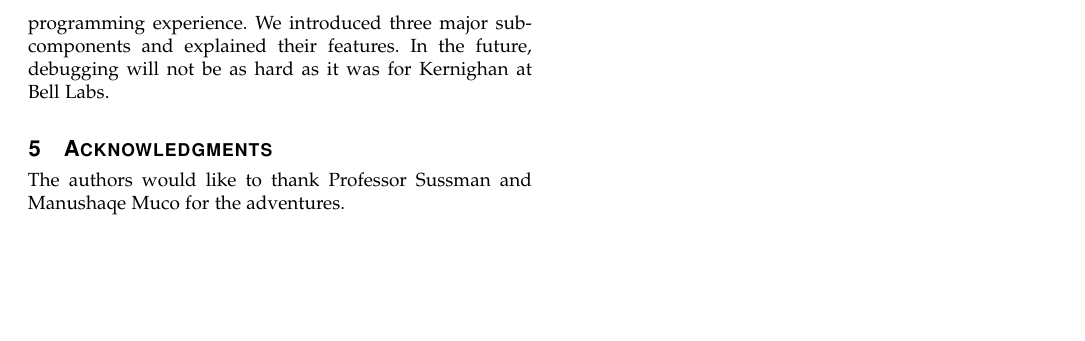
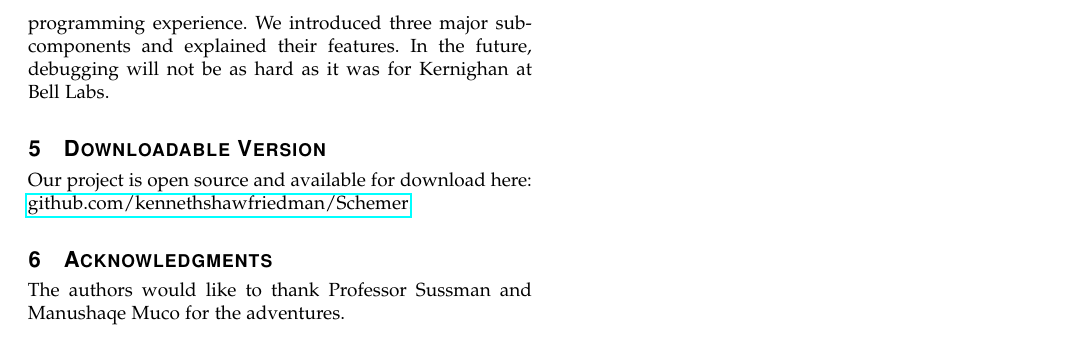
Before and after one commit to kennethshawfriedman/Toski, a LaTeX paper (Final Report/Final Report.tex): part of page 4 of 4, cut so that both start at the same text, the shorter picture padded with empty space. Compiled offline with pdfLaTeX.

Commit message:
Added section about where to access the code

```diff
--- a/Final Report/Final Report.tex
+++ b/Final Report/Final Report.tex
@@ -129,7 +129,8 @@ There is support for future extensions of this functionality to other types as w
 
 		\section{Contributions}
 		Here, we have demostrated a prototype, yet working, IDE for Scheme that includes debugging tools to enhance the programming experience. We introduced three major subcomponents and explained their features. In the future, debugging will not be as hard as it was for Kernighan at Bell Labs.
-
+		\section{Downloadable Version}
+		Our project is open source and available for download here: \href{https://github.com/kennethshawfriedman/Schemer}{github.com/kennethshawfriedman/Schemer}.
 		\section{Acknowledgments}
 		The authors would like to thank Professor Sussman and Manushaqe Muco for the adventures.
 
```
Also changed, not shown: Final Report/Final Report.pdf, 4 other files.
